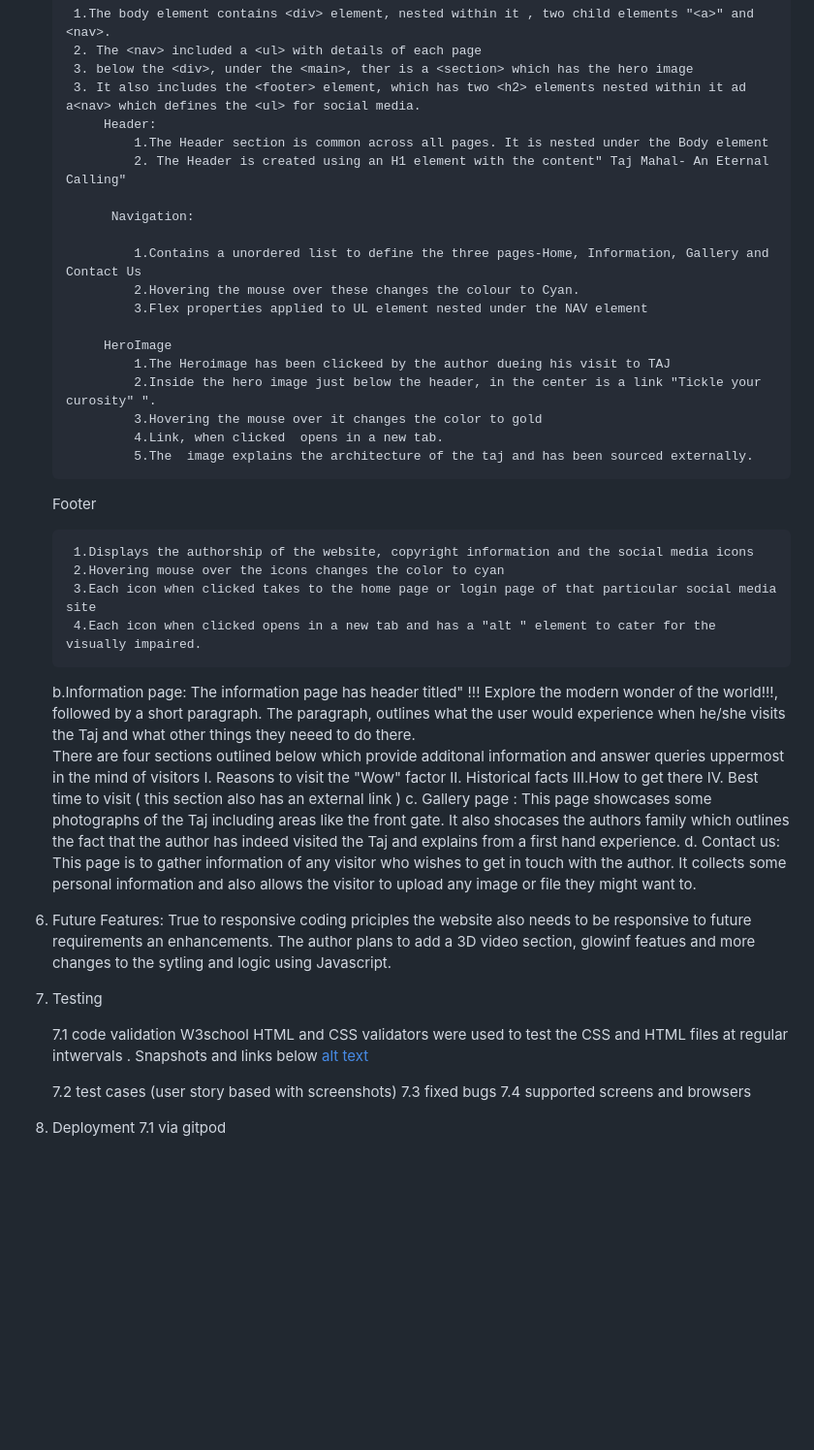
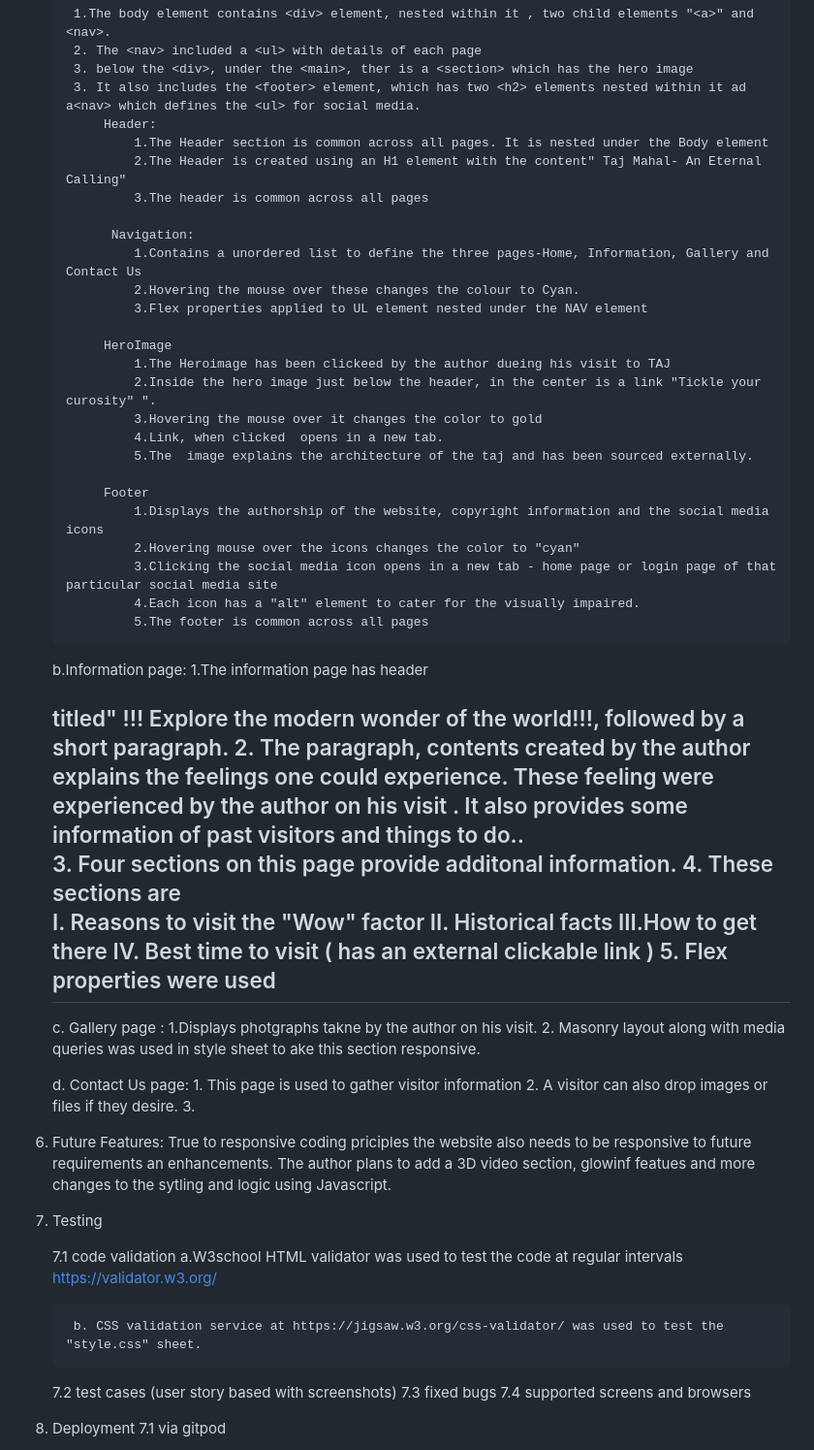
Before and after one commit to Bobrac3023/Secureworkspace, a Markdown page: README.md, the part around the change. Shown: that part at 97% size. Drawn GitHub-style; blank space fills up the shorter version.

Commit message:
added data to testing anf validation section in readme

```diff
--- a/README.md
+++ b/README.md
@@ -57,10 +57,10 @@ Title - Taj Mahal
         3. It also includes the <footer> element, which has two <h2> elements nested within it ad a<nav> which defines the <ul> for social media.
             Header:
                 1.The Header section is common across all pages. It is nested under the Body element
-                2. The Header is created using an H1 element with the content" Taj Mahal- An Eternal Calling"
+                2.The Header is created using an H1 element with the content" Taj Mahal- An Eternal Calling"
+                3.The header is common across all pages
 
              Navigation:
-
                 1.Contains a unordered list to define the three pages-Home, Information, Gallery and Contact Us
                 2.Hovering the mouse over these changes the colour to Cyan.
                 3.Flex properties applied to UL element nested under the NAV element
@@ -72,24 +72,34 @@ Title - Taj Mahal
                 4.Link, when clicked  opens in a new tab.
                 5.The  image explains the architecture of the taj and has been sourced externally.
 
-    Footer
+            Footer
+                1.Displays the authorship of the website, copyright information and the social media icons
+                2.Hovering mouse over the icons changes the color to "cyan"
+                3.Clicking the social media icon opens in a new tab - home page or login page of that particular social media site
+                4.Each icon has a "alt" element to cater for the visually impaired.
+                5.The footer is common across all pages
 
-        1.Displays the authorship of the website, copyright information and the social media icons
-        2.Hovering mouse over the icons changes the color to cyan
-        3.Each icon when clicked takes to the home page or login page of that particular social media site
-        4.Each icon when clicked opens in a new tab and has a "alt " element to cater for the visually impaired.
     b.Information page:
-        The information page has header titled" !!! Explore the modern wonder of the world!!!, followed by a short paragraph. The paragraph, outlines what the user would experience when he/she visits the Taj and what other things they neeed to do there.
-        There are four sections outlined below which provide additonal information and answer queries uppermost in the mind of  visitors
-        I. Reasons to visit the "Wow" factor
-        II. Historical facts
-        III.How to get there
-        IV. Best time to visit ( this section also has an external link )
+        1.The information page has header <h2> titled" !!! Explore the modern wonder of the world!!!, followed by a short paragraph.
+        2. The paragraph, contents created by the author explains the feelings one could experience.
+           These feeling were experienced by the author on his visit .
+           It also provides some information of past visitors and things to do..
+        3. Four sections on this page provide additonal information.
+        4. These sections are
+            I. Reasons to visit the "Wow" factor
+            II. Historical facts
+            III.How to get there
+            IV. Best time to visit ( has an external clickable link )
+        5. Flex properties were used
+
     c. Gallery page :
-        This page showcases some photographs of the Taj including areas like the front gate.
-        It also shocases the authors family which outlines the fact that the author has indeed visited the Taj and explains from a first hand experience.
-    d. Contact us:
-        This page is to gather information of any visitor who wishes to get in touch with the author. It collects some personal information and also allows the visitor to upload any image or file they might want to.
+        1.Displays photgraphs takne by the author on his visit.
+        2. Masonry layout along with media queries was used in style sheet to ake this section responsive.
+
+    d. Contact Us page:
+        1. This page is used to gather visitor information
+        2. A visitor can also drop images or files if they desire.
+        3.
 
 6. Future Features:
     True to responsive coding priciples the website also needs to be responsive to future requirements an enhancements.
@@ -98,9 +108,13 @@ Title - Taj Mahal
 7. Testing
 
    7.1 code validation
-   W3school HTML and CSS validators were used to test the CSS and HTML files at regular intwervals .
-   Snapshots and links below
-   [alt text](image.png)
+        a.W3school HTML validator was used to test the code at regular intervals https://validator.w3.org/
+
+        b. CSS validation service at https://jigsaw.w3.org/css-validator/ was used to test the "style.css" sheet.
+
+
+
+
 
    7.2 test cases (user story based with screenshots)
    7.3 fixed bugs
```
Also changed, not shown: image-1.png (added).
